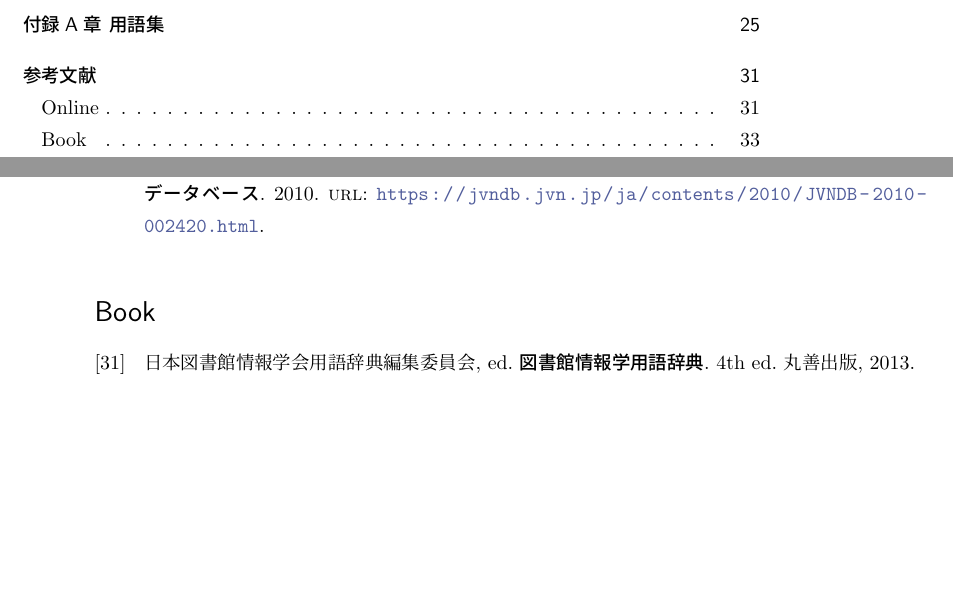
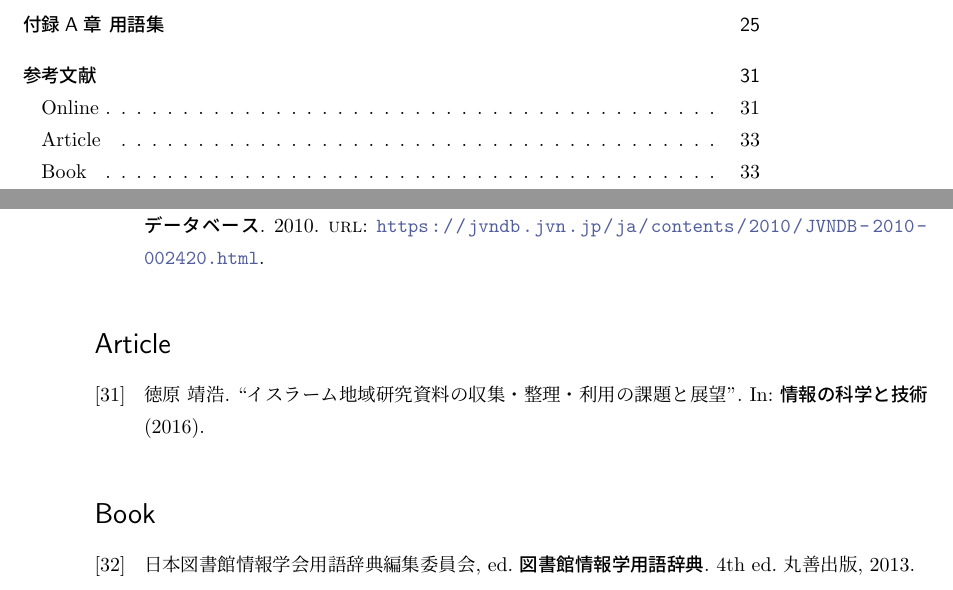
Before and after one commit to S-Shimotori/iOSDC2018Draft, a LaTeX book (Book/main.tex, which reads Book/bibliographies/article.bib): two parts of pages 3 and 39 of 40, joined at a grey line, cut so that both start at the same text, the shorter picture padded with empty space. Compiled offline with pLaTeX and dvipdfmx; a LaTeX package or settings file that is missing is left out.

Commit message:
Add reference

```diff
--- /dev/null
+++ b/Book/bibliographies/article.bib
@@ -0,0 +1,6 @@
+@article{islamic_area_studies_resources,
+    title={イスラーム地域研究資料の収集・整理・利用の課題と展望},
+    author={徳原 靖浩},
+    journal={情報の科学と技術},
+    year={2016},
+}
--- a/Book/main.tex
+++ b/Book/main.tex
@@ -102,6 +102,7 @@
 \usepackage[style=numeric,backend=biber,defernumbers=true]{biblatex}
 \addbibresource{bibliographies/iosdc.bib}
 \addbibresource{bibliographies/apple.bib}
+\addbibresource{bibliographies/article.bib}
 \addbibresource{bibliographies/book.bib}
 \addbibresource{bibliographies/other.bib}
 
@@ -238,6 +239,7 @@
 \printbibheading[heading=bibintoc,title={参考文献}]
 \thispagestyle{plain}
 \printbibliography[heading=subbibintoc,type=online,title={Online}]
+\printbibliography[heading=subbibintoc,type=article,title={Article}]
 \printbibliography[heading=subbibintoc,type=book,title={Book}]
 
 \printindex
```
